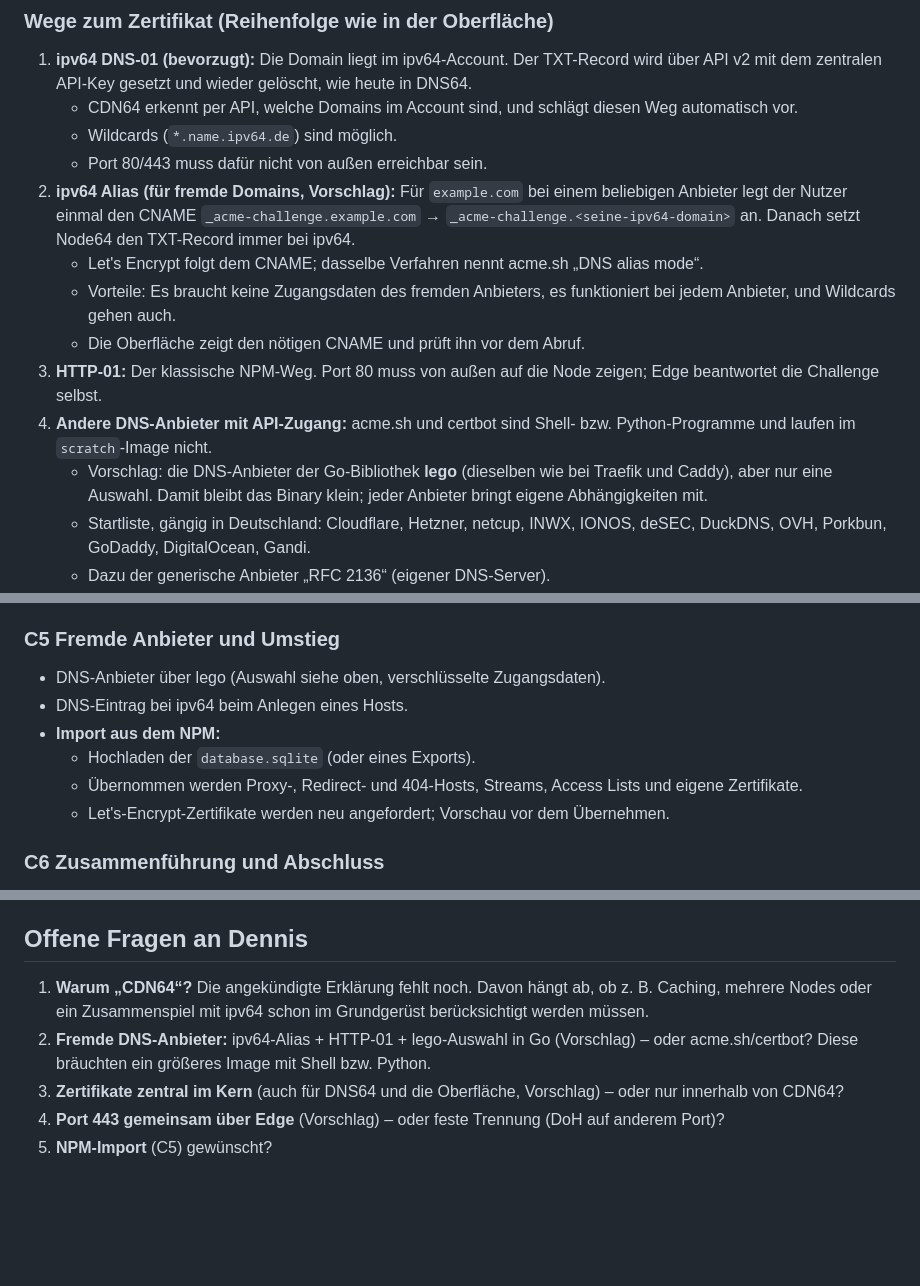
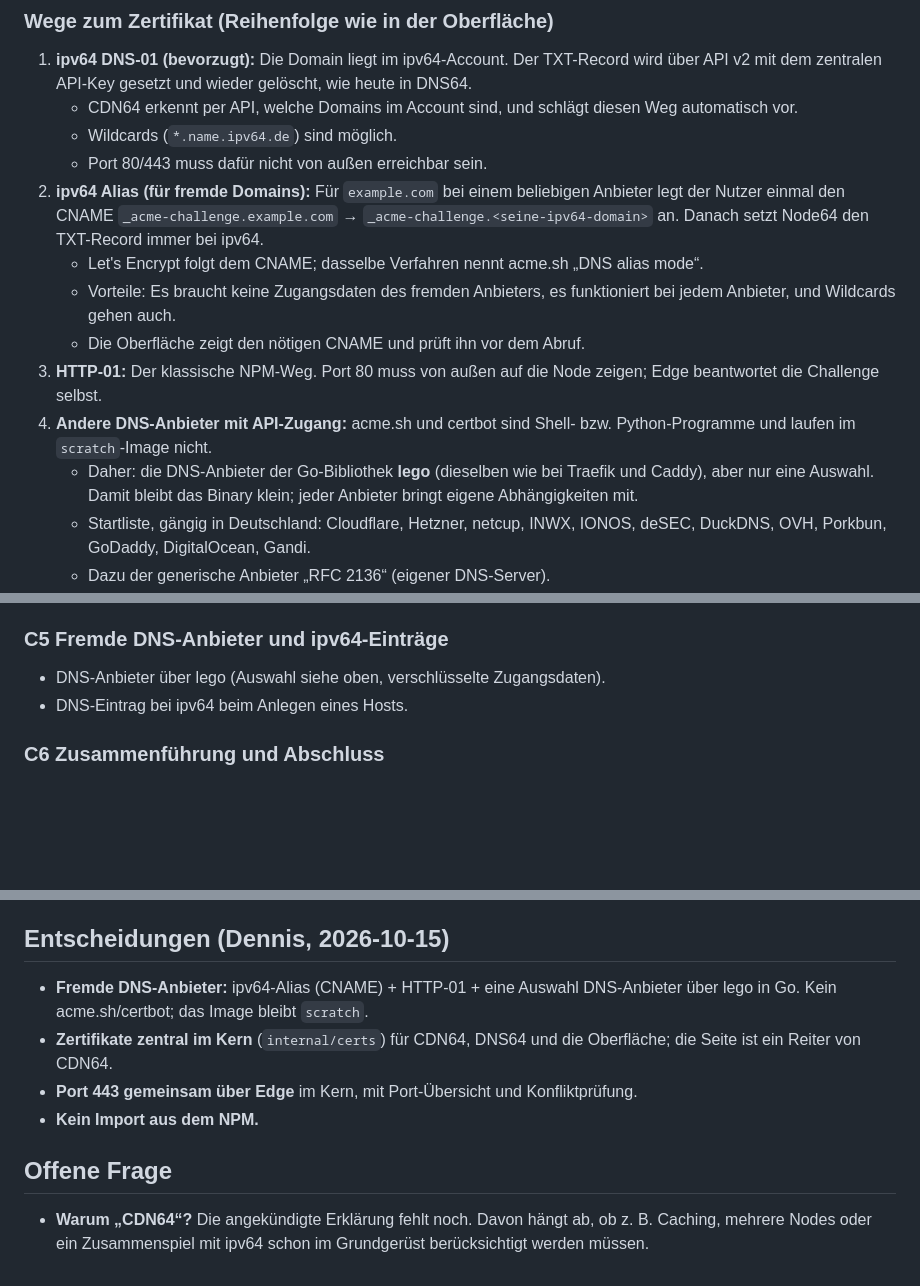
Before and after one commit to JulFoii/node64, a Markdown page: docs/PLAN-NODE64-CDN64.md, 3 parts joined by grey strips. GitHub-like rendering; blank space fills up the shorter version.

Commit message:
Plan CDN64: Entscheidungen von Dennis eingetragen (lego+Alias, Zertifikate zentral, Edge, kein NPM-Import)
Co-Authored-By: Claude Opus 5.5 <noreply@anthropic.com>

```diff
--- a/docs/PLAN-NODE64-CDN64.md
+++ b/docs/PLAN-NODE64-CDN64.md
@@ -117,7 +116,7 @@ und die Oberfläche könnte auch eines nutzen. **Vorschlag:**
    - CDN64 erkennt per API, welche Domains im Account sind, und schlägt diesen Weg automatisch vor.
    - Wildcards (`*.name.ipv64.de`) sind möglich.
    - Port 80/443 muss dafür nicht von außen erreichbar sein.
-2. **ipv64 Alias (für fremde Domains, Vorschlag):** Für `example.com` bei einem beliebigen Anbieter legt der
+2. **ipv64 Alias (für fremde Domains):** Für `example.com` bei einem beliebigen Anbieter legt der
    Nutzer einmal den CNAME `_acme-challenge.example.com` → `_acme-challenge.<seine-ipv64-domain>` an. Danach
    setzt Node64 den TXT-Record immer bei ipv64.
    - Let's Encrypt folgt dem CNAME; dasselbe Verfahren nennt acme.sh „DNS alias mode“.
@@ -128,7 +127,7 @@ und die Oberfläche könnte auch eines nutzen. **Vorschlag:**
    Challenge selbst.
 4. **Andere DNS-Anbieter mit API-Zugang:** acme.sh und certbot sind Shell- bzw. Python-Programme und laufen im
    `scratch`-Image nicht.
-   - Vorschlag: die DNS-Anbieter der Go-Bibliothek **lego** (dieselben wie bei Traefik und Caddy), aber nur eine
+   - Daher: die DNS-Anbieter der Go-Bibliothek **lego** (dieselben wie bei Traefik und Caddy), aber nur eine
      Auswahl. Damit bleibt das Binary klein; jeder Anbieter bringt eigene Abhängigkeiten mit.
    - Startliste, gängig in Deutschland: Cloudflare, Hetzner, netcup, INWX, IONOS, deSEC, DuckDNS, OVH,
      Porkbun, GoDaddy, DigitalOcean, Gandi.
@@ -310,13 +309,9 @@ der nächsten Phase. Ausgerollt auf der Box wird nur mit Dennis' Go.
 - Statistik und Zugriffs-Log (`cdn64.db`).
 - Option „Healthcheck dafür anlegen“.
 
-### C5 Fremde Anbieter und Umstieg
+### C5 Fremde DNS-Anbieter und ipv64-Einträge
 - DNS-Anbieter über lego (Auswahl siehe oben, verschlüsselte Zugangsdaten).
 - DNS-Eintrag bei ipv64 beim Anlegen eines Hosts.
-- **Import aus dem NPM:**
-  - Hochladen der `database.sqlite` (oder eines Exports).
-  - Übernommen werden Proxy-, Redirect- und 404-Hosts, Streams, Access Lists und eigene Zertifikate.
-  - Let's-Encrypt-Zertifikate werden neu angefordert; Vorschau vor dem Übernehmen.
 
 ### C6 Zusammenführung und Abschluss
 - **DNS64:**
@@ -341,12 +336,16 @@ der nächsten Phase. Ausgerollt auf der Box wird nur mit Dennis' Go.
 - **Echte Zertifikate:** zuerst Staging. Ein echter Abruf mit Dennis' Domain (TXT-Records im Account, Annahme der
   Nutzungsbedingungen) geschieht erst nach seinem OK.
 
-## Offene Fragen an Dennis
+## Entscheidungen (Dennis, 2026-10-15)
 
-1. **Warum „CDN64“?** Die angekündigte Erklärung fehlt noch. Davon hängt ab, ob z. B. Caching, mehrere Nodes oder
-   ein Zusammenspiel mit ipv64 schon im Grundgerüst berücksichtigt werden müssen.
-2. **Fremde DNS-Anbieter:** ipv64-Alias + HTTP-01 + lego-Auswahl in Go (Vorschlag) – oder acme.sh/certbot? Diese
-   bräuchten ein größeres Image mit Shell bzw. Python.
-3. **Zertifikate zentral im Kern** (auch für DNS64 und die Oberfläche, Vorschlag) – oder nur innerhalb von CDN64?
-4. **Port 443 gemeinsam über Edge** (Vorschlag) – oder feste Trennung (DoH auf anderem Port)?
-5. **NPM-Import** (C5) gewünscht?
+- **Fremde DNS-Anbieter:** ipv64-Alias (CNAME) + HTTP-01 + eine Auswahl DNS-Anbieter über lego in Go. Kein
+  acme.sh/certbot; das Image bleibt `scratch`.
+- **Zertifikate zentral im Kern** (`internal/certs`) für CDN64, DNS64 und die Oberfläche; die Seite ist ein Reiter
+  von CDN64.
+- **Port 443 gemeinsam über Edge** im Kern, mit Port-Übersicht und Konfliktprüfung.
+- **Kein Import aus dem NPM.**
+
+## Offene Frage
+
+- **Warum „CDN64“?** Die angekündigte Erklärung fehlt noch. Davon hängt ab, ob z. B. Caching, mehrere Nodes oder
+  ein Zusammenspiel mit ipv64 schon im Grundgerüst berücksichtigt werden müssen.
```
Also changed, not shown: other parts of docs/PLAN-NODE64-CDN64.md (+5 -6 lines).
